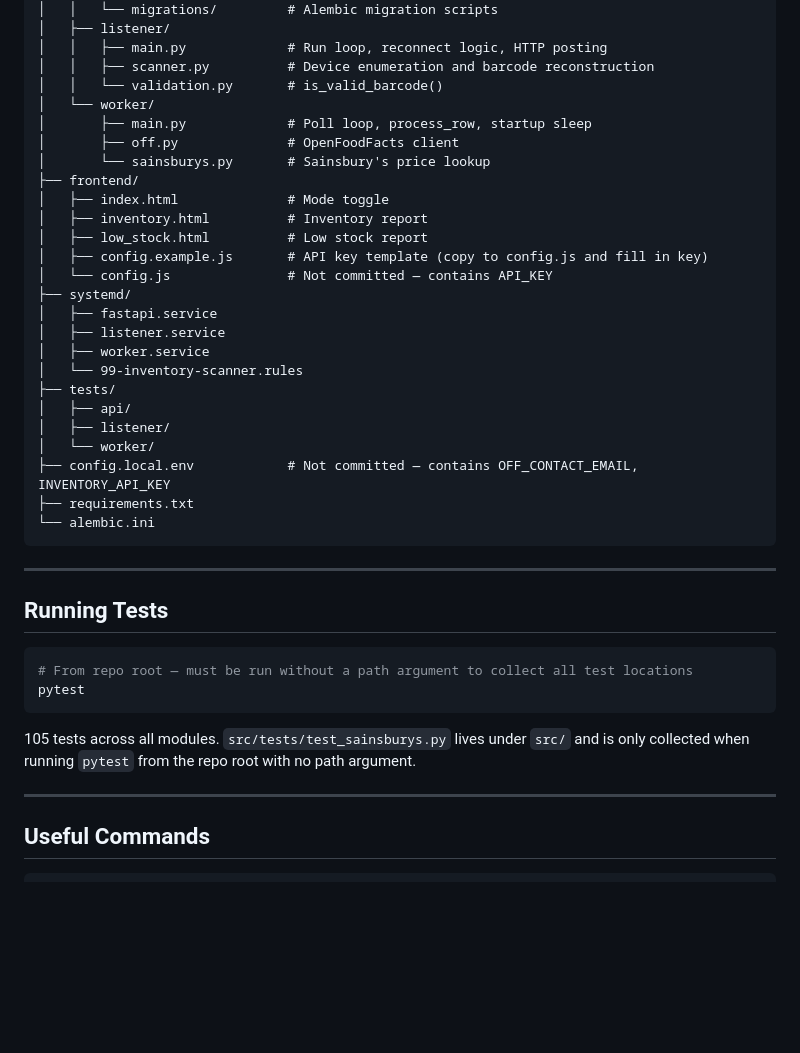
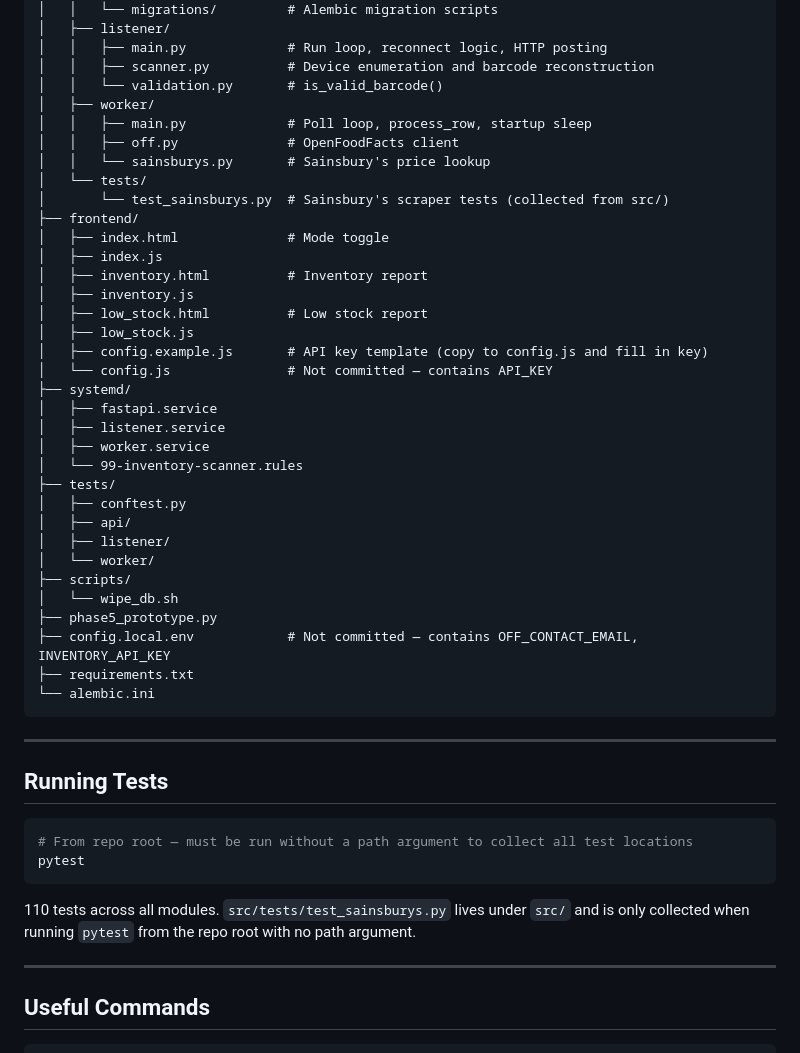
Before and after one commit to FelixFrench/Inventory, a Markdown page: README.md, the part around the change. Rendered like a GitHub page; blank space fills up the shorter version.

Commit message:
Update README project structure tree and test count
Add missing files: frontend JS files (index.js, inventory.js,
low_stock.js), src/tests/, tests/conftest.py, scripts/wipe_db.sh,
and phase5_prototype.py. Update test count from 105 to 110.

Co-Authored-By: Claude Sonnet 4.6 <noreply@anthropic.com>

````diff
--- a/README.md
+++ b/README.md
@@ -162,14 +162,19 @@ Inventory/
 │   │   ├── main.py             # Run loop, reconnect logic, HTTP posting
 │   │   ├── scanner.py          # Device enumeration and barcode reconstruction
 │   │   └── validation.py       # is_valid_barcode()
-│   └── worker/
-│       ├── main.py             # Poll loop, process_row, startup sleep
-│       ├── off.py              # OpenFoodFacts client
-│       └── sainsburys.py       # Sainsbury's price lookup
+│   ├── worker/
+│   │   ├── main.py             # Poll loop, process_row, startup sleep
+│   │   ├── off.py              # OpenFoodFacts client
+│   │   └── sainsburys.py       # Sainsbury's price lookup
+│   └── tests/
+│       └── test_sainsburys.py  # Sainsbury's scraper tests (collected from src/)
 ├── frontend/
 │   ├── index.html              # Mode toggle
+│   ├── index.js
 │   ├── inventory.html          # Inventory report
+│   ├── inventory.js
 │   ├── low_stock.html          # Low stock report
+│   ├── low_stock.js
 │   ├── config.example.js       # API key template (copy to config.js and fill in key)
 │   └── config.js               # Not committed — contains API_KEY
 ├── systemd/
@@ -178,9 +183,13 @@ Inventory/
 │   ├── worker.service
 │   └── 99-inventory-scanner.rules
 ├── tests/
+│   ├── conftest.py
 │   ├── api/
 │   ├── listener/
 │   └── worker/
+├── scripts/
+│   └── wipe_db.sh
+├── phase5_prototype.py
 ├── config.local.env            # Not committed — contains OFF_CONTACT_EMAIL, INVENTORY_API_KEY
 ├── requirements.txt
 └── alembic.ini
@@ -195,7 +204,7 @@ Inventory/
 pytest
 ```
 
-105 tests across all modules. `src/tests/test_sainsburys.py` lives under `src/` and is only collected when running `pytest` from the repo root with no path argument.
+110 tests across all modules. `src/tests/test_sainsburys.py` lives under `src/` and is only collected when running `pytest` from the repo root with no path argument.
 
 ---
 
````
